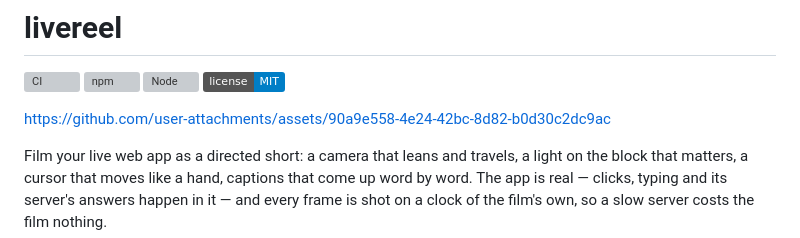
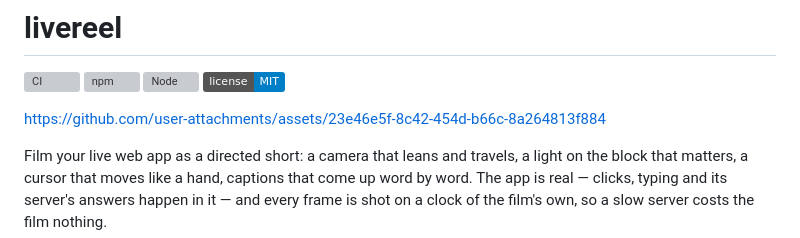
Before and after one commit to vrppaul/livereel, a Markdown page: README.md, the part around the change. Drawn GitHub-style; badges without logos; grey boxes are pictures that could not be loaded.

```diff
--- a/README.md
+++ b/README.md
@@ -5,7 +5,7 @@
 [![Node](https://img.shields.io/node/v/livereel)](https://nodejs.org)
 [![License: MIT](https://img.shields.io/badge/license-MIT-blue)](LICENSE)
 
-https://github.com/user-attachments/assets/90a9e558-4e24-42bc-8d82-b0d30c2dc9ac
+https://github.com/user-attachments/assets/23e46e5f-8c42-454d-b66c-8a264813f884
 
 Film your live web app as a directed short: a camera that leans and
 travels, a light on the block that matters, a cursor that moves like a
```
Also changed, not shown: CHANGELOG.md (+1 -1 lines).
